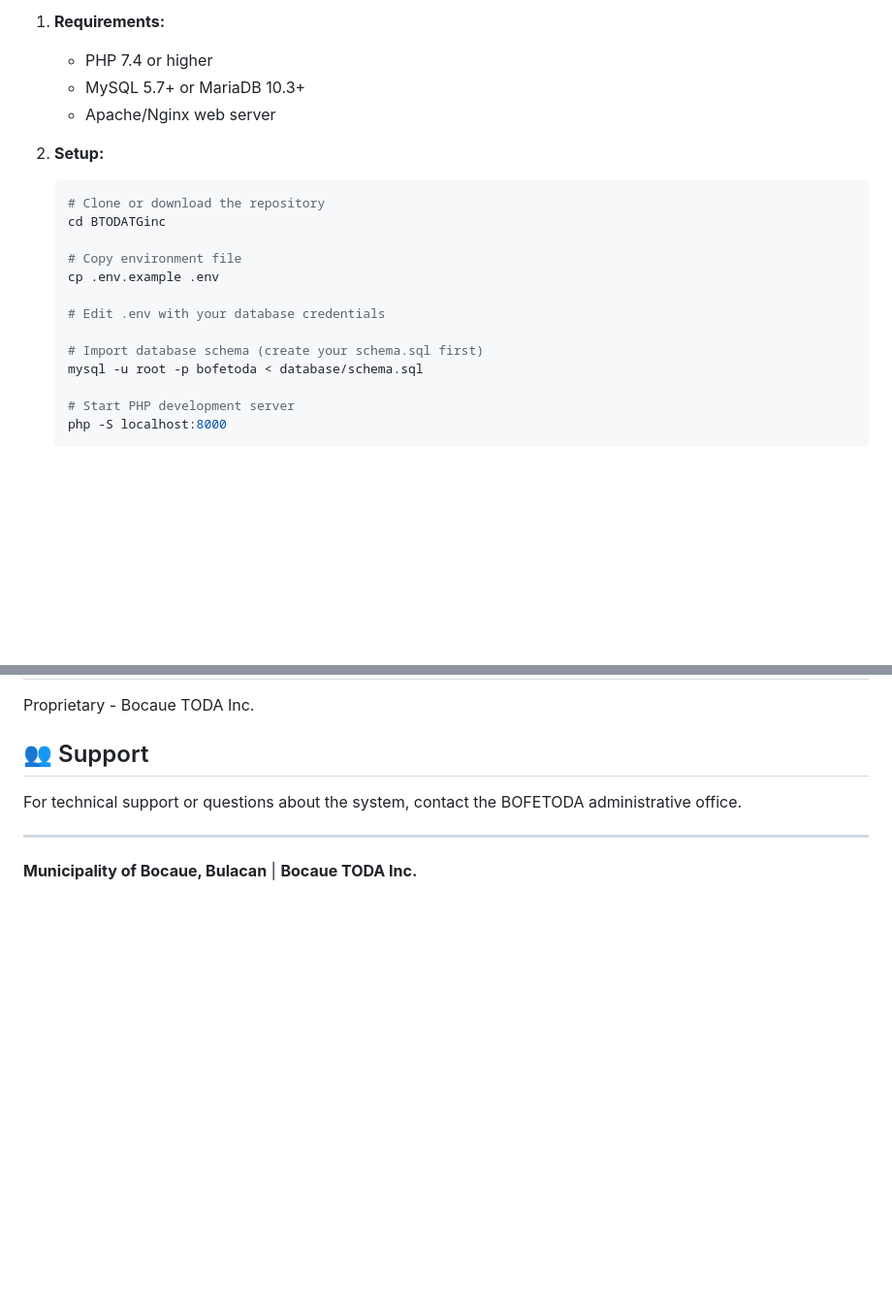
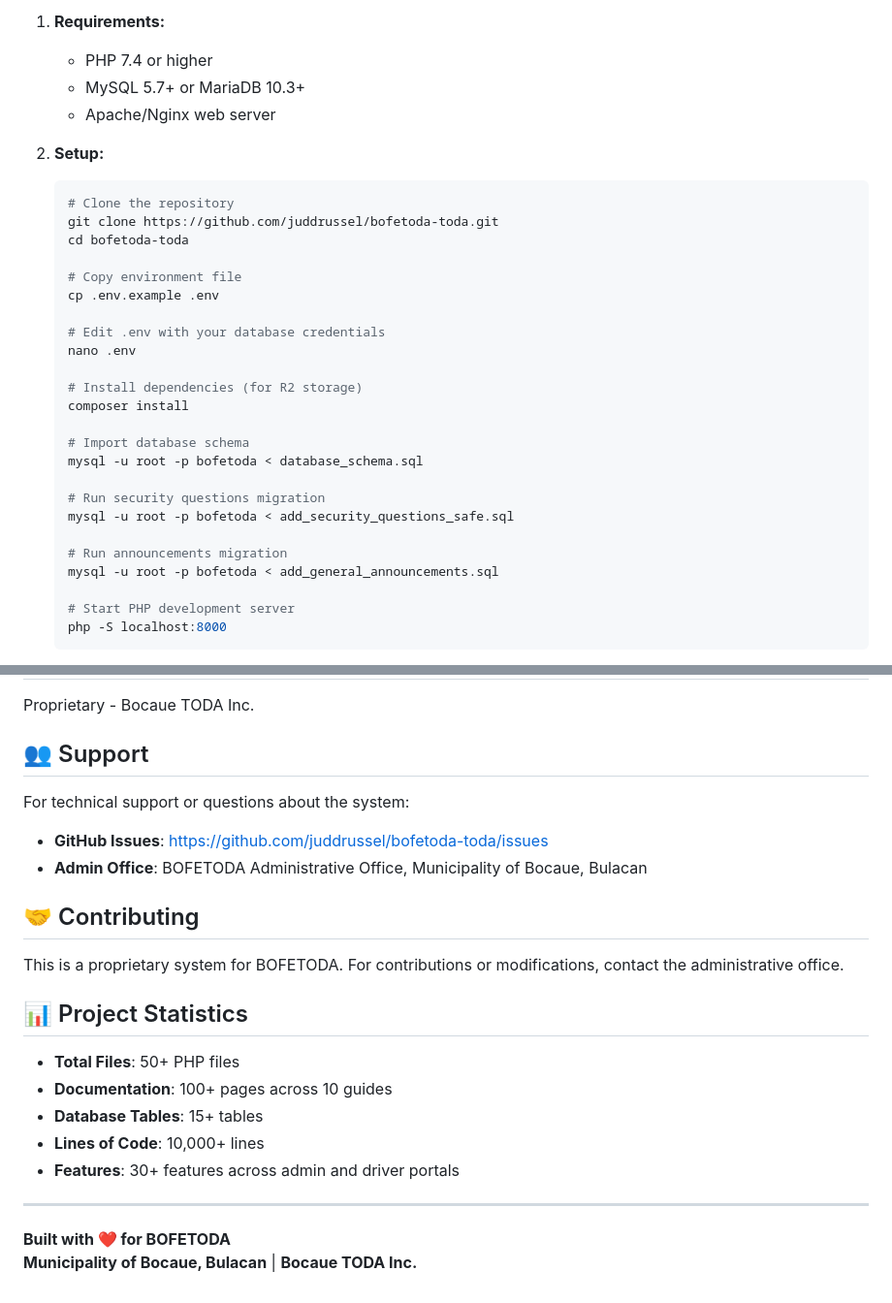
Before and after one commit to juddrussel/bofetoda-toda, a Markdown page: README.md, 2 parts joined by grey strips. Shown at 97% size. Rendered like a GitHub page; blank space fills up the shorter version.

````diff
--- a/README.md
+++ b/README.md
@@ -63,16 +82,27 @@ See [DEPLOYMENT_GUIDE.md](DEPLOYMENT_GUIDE.md) for complete instructions on depl
 
 2. **Setup:**
    ```bash
-   # Clone or download the repository
-   cd BTODATGinc
+   # Clone the repository
+   git clone https://github.com/juddrussel/bofetoda-toda.git
+   cd bofetoda-toda
 
    # Copy environment file
    cp .env.example .env
 
    # Edit .env with your database credentials
+   nano .env
 
-   # Import database schema (create your schema.sql first)
-   mysql -u root -p bofetoda < database/schema.sql
+   # Install dependencies (for R2 storage)
+   composer install
+
+   # Import database schema
+   mysql -u root -p bofetoda < database_schema.sql
+
+   # Run security questions migration
+   mysql -u root -p bofetoda < add_security_questions_safe.sql
+
+   # Run announcements migration
+   mysql -u root -p bofetoda < add_general_announcements.sql
 
    # Start PHP development server
    php -S localhost:8000
@@ -115,8 +196,23 @@ Proprietary - Bocaue TODA Inc.
 
 ## 👥 Support
 
-For technical support or questions about the system, contact the BOFETODA administrative office.
+For technical support or questions about the system:
+- **GitHub Issues**: https://github.com/juddrussel/bofetoda-toda/issues
+- **Admin Office**: BOFETODA Administrative Office, Municipality of Bocaue, Bulacan
+
+## 🤝 Contributing
+
+This is a proprietary system for BOFETODA. For contributions or modifications, contact the administrative office.
+
+## 📊 Project Statistics
+
+- **Total Files**: 50+ PHP files
+- **Documentation**: 100+ pages across 10 guides
+- **Database Tables**: 15+ tables
+- **Lines of Code**: 10,000+ lines
+- **Features**: 30+ features across admin and driver portals
 
 ---
 
+**Built with ❤️ for BOFETODA**
 **Municipality of Bocaue, Bulacan** | **Bocaue TODA Inc.**
````
Also changed, not shown: other parts of README.md (+83 -13 lines).
